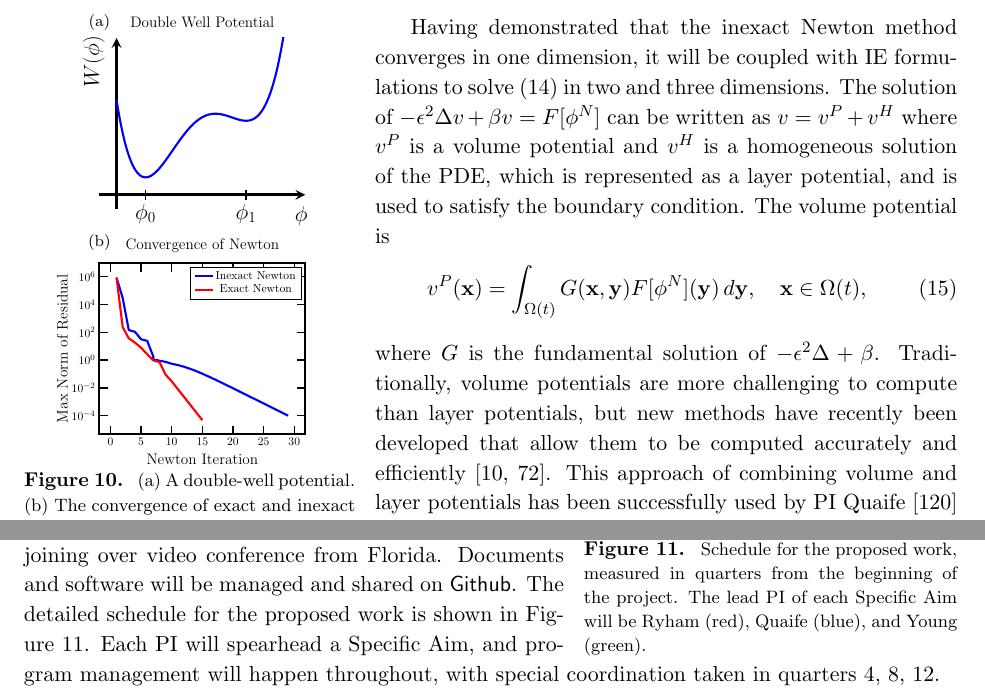
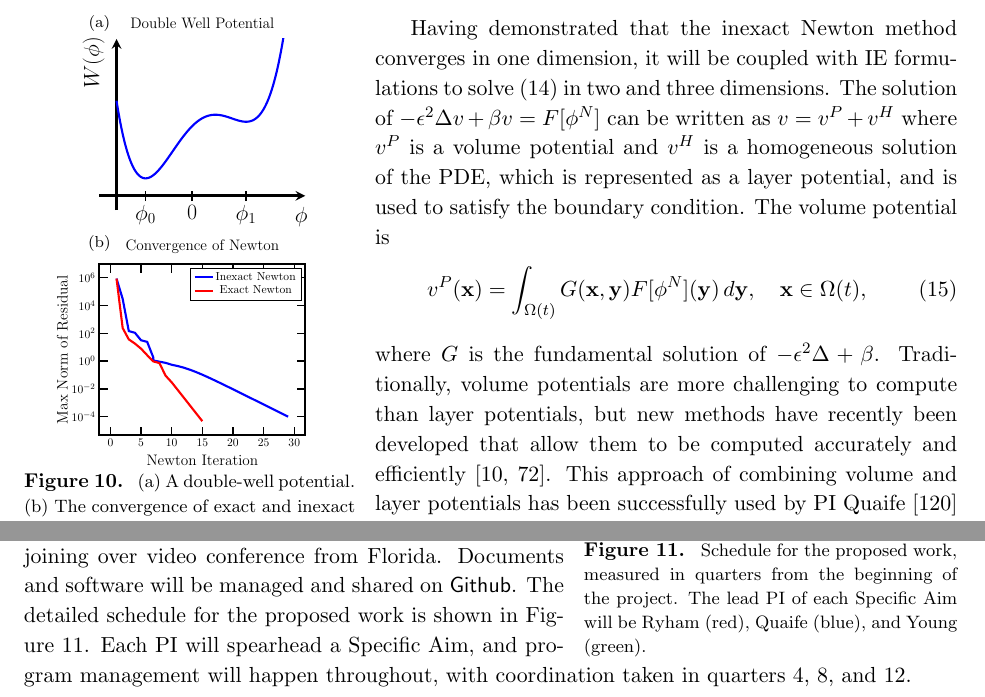
Before and after one commit to quaife/lipid_dynamics, a LaTeX document (NSF2022/Description/description.tex, which reads NSF2022/Description/figures/doublewell.tikz, NSF2022/Description/priorsupport.tex): two parts of pages 14 and 16 of 32, joined at a grey line, cut so that both start at the same text. Compiled offline with pdfLaTeX.

Commit message:
all set: AMDG

```diff
--- a/NSF2022/Description/figures/doublewell.tikz
+++ b/NSF2022/Description/figures/doublewell.tikz
@@ -11,8 +11,8 @@
   cs:-0.10,0.86)},anchor=north,rotate=90},
   ylabel = {\huge $W(\phi)$},
   every major tick/.append style={very thick, major tick length=10pt, black},
-  xtick = {4.2292e-01,1.8869e+00},
-  xticklabels = {\huge $\phi_0$,\huge $\phi_1$},
+  xtick = {4.2292e-01,1.1,1.8869e+00},
+  xticklabels = {\huge $\phi_0$,\huge $0$ ,\huge $\phi_1$},
   ytick = \empty,
   xmin = 0,
   xmax = 2.5,
--- a/NSF2022/Description/priorsupport.tex
+++ b/NSF2022/Description/priorsupport.tex
@@ -120,5 +120,5 @@ software will be managed and shared on \textsf{Github}.
 %
 The detailed schedule for the proposed work is shown in
 Figure~\ref{fig:schedule}. Each PI will spearhead a Specific Aim, and
-program management will happen throughout, with special coordination
-taken in quarters 4, 8, 12.
+program management will happen throughout, with coordination
+taken in quarters 4, 8, and 12.
```
Also changed, not shown: NSF2022/Description/specificaim2.tex (+2 -2 lines), NSF2022/Description/specificaim3v2.tex (+1 -1 lines).
